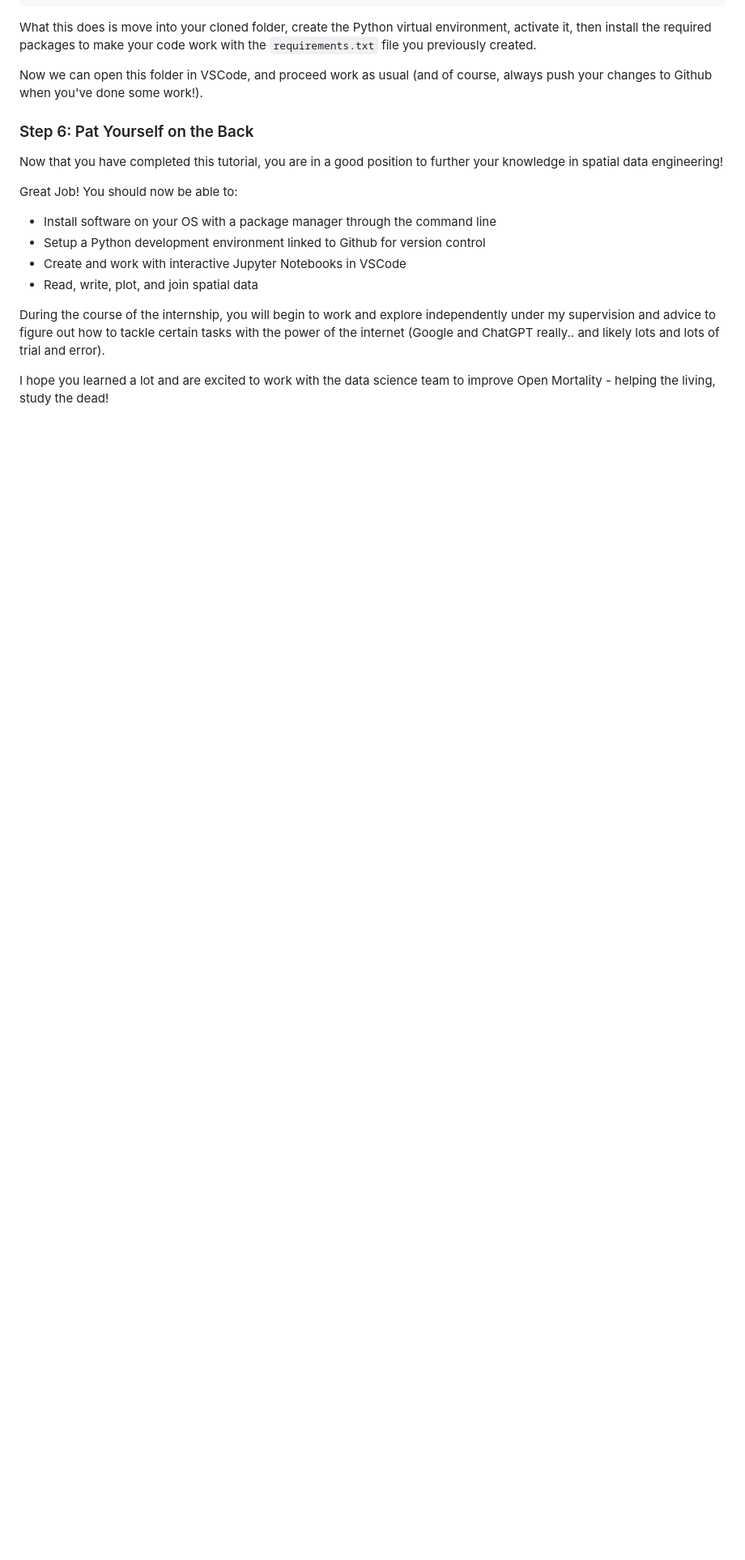
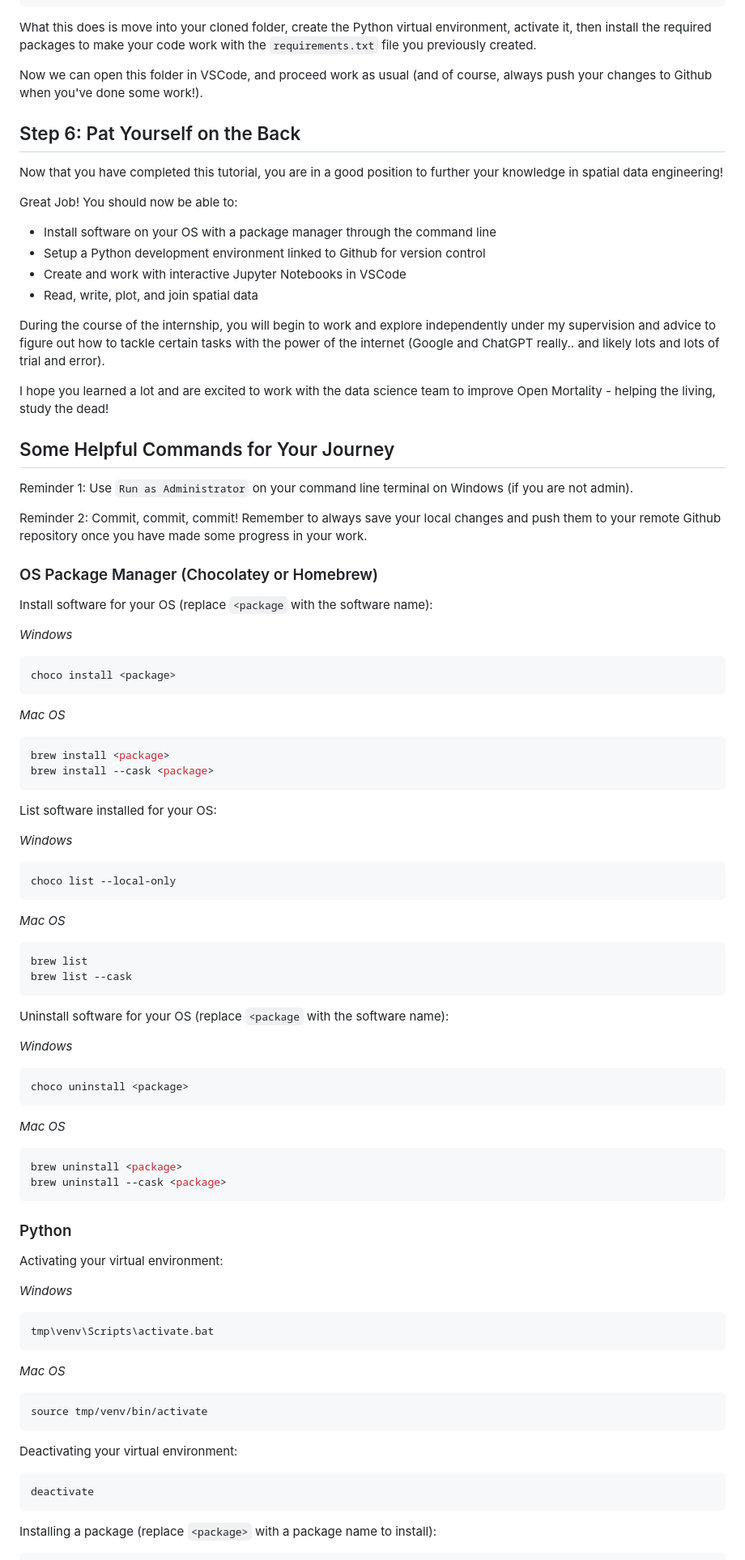
Before and after one commit to cghr-toronto/msa-2024-internship, a Markdown page: tutorial/README.md, the part around one of its changes. Shown at 81% size. Drawn GitHub-style; blank space fills up the shorter version.

````diff
--- a/tutorial/README.md
+++ b/tutorial/README.md
@@ -491,7 +536,7 @@ What this does is move into your cloned folder, create the Python virtual enviro
 
 Now we can open this folder in VSCode, and proceed work as usual (and of course, always push your changes to Github when you've done some work!).
 
-### Step 6: Pat Yourself on the Back
+## Step 6: Pat Yourself on the Back
 
 Now that you have completed this tutorial, you are in a good position to further your knowledge in spatial data engineering!
 
@@ -505,3 +550,81 @@ Great Job! You should now be able to:
 During the course of the internship, you will begin to work and explore independently under my supervision and advice to figure out how to tackle certain tasks with the power of the internet (Google and ChatGPT really.. and likely lots and lots of trial and error).
 
 I hope you learned a lot and are excited to work with the data science team to improve Open Mortality - helping the living, study the dead!
+
+## Some Helpful Commands for Your Journey
+
+Reminder 1: Use `Run as Administrator` on your command line terminal on Windows (if you are not admin).
+
+Reminder 2: Commit, commit, commit! Remember to always save your local changes and push them to your remote Github repository once you have made some progress in your work.
+
+### OS Package Manager (Chocolatey or Homebrew)
+
+Install software for your OS (replace `<package` with the software name):
+
+*Windows*
+
+```bat
+choco install <package>
+```
+
+*Mac OS*
+
+```sh
+brew install <package>
+brew install --cask <package>
+```
+
+List software installed for your OS:
+
+*Windows*
+
+```bat
+choco list --local-only
+```
+
+*Mac OS*
+
+```sh
+brew list
+brew list --cask
+```
+
+Uninstall software for your OS (replace `<package` with the software name):
+
+*Windows*
+
+```bat
+choco uninstall <package>
+```
+
+*Mac OS*
+
+```sh
+brew uninstall <package>
+brew uninstall --cask <package>
+```
+
+### Python
+
+Activating your virtual environment:
+
+*Windows*
+
+```bat
+tmp\venv\Scripts\activate.bat
+```
+
+*Mac OS*
+
+```sh
+source tmp/venv/bin/activate
+```
+
+Deactivating your virtual environment:
+
+```sh
+deactivate
+```
+
+Installing a package (replace `<package>` with a package name to install):
+
````
Also changed, not shown: other parts of tutorial/README.md (+97 -5 lines).
